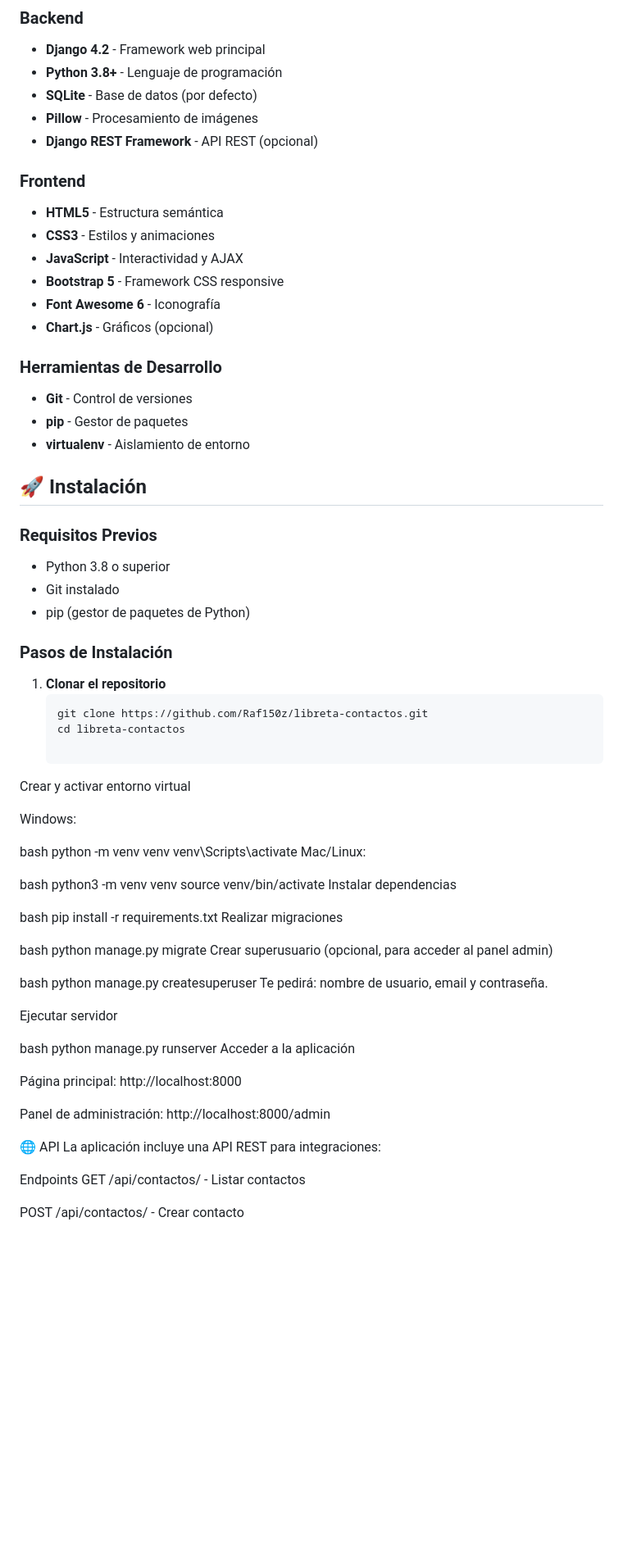
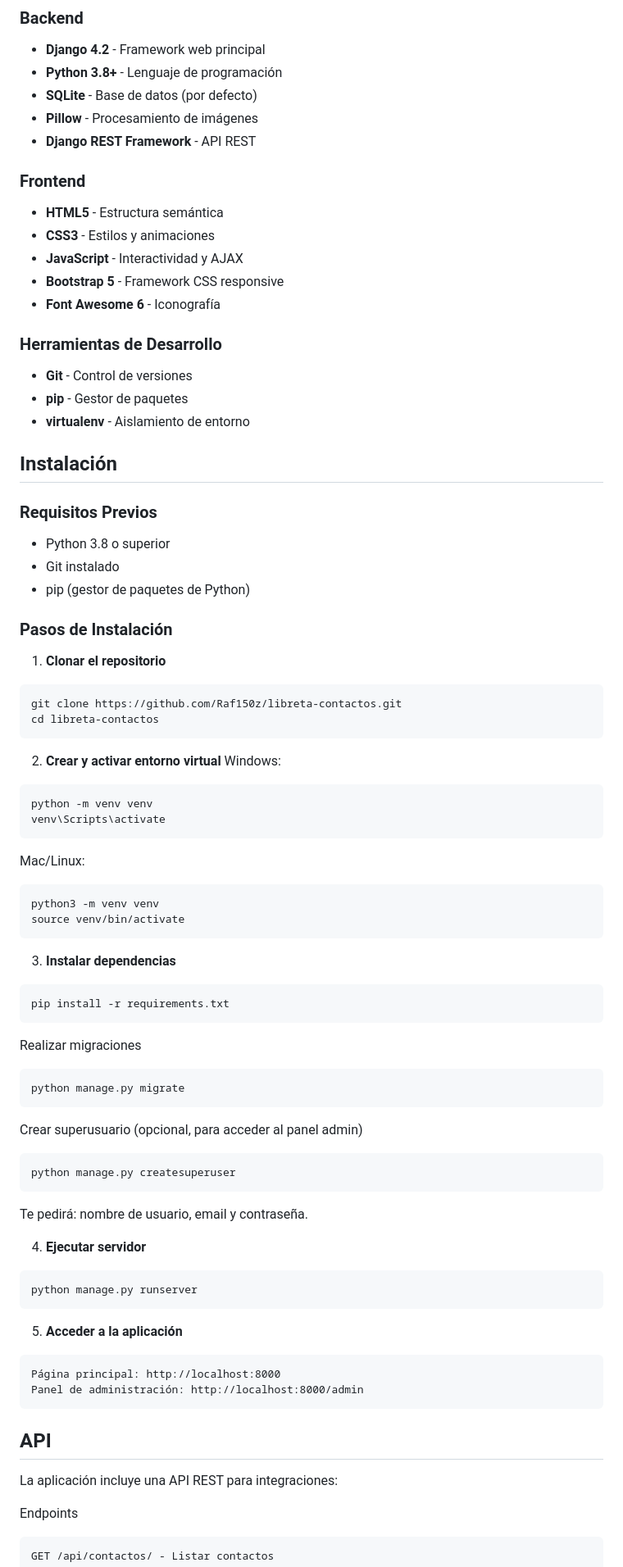
Before and after one commit to Raf150z/libreta-contactos, a Markdown page: README.md, the part around one of its changes. Shown at 82% size. GitHub-like rendering; blank space fills up the shorter version.

````diff
--- a/README.md
+++ b/README.md
@@ -66,7 +54,7 @@ Aplicación web desarrollada con Django que permite a los usuarios gestionar su
 - **Python 3.8+** - Lenguaje de programación
 - **SQLite** - Base de datos (por defecto)
 - **Pillow** - Procesamiento de imágenes
-- **Django REST Framework** - API REST (opcional)
+- **Django REST Framework** - API REST
 
 ### Frontend
 - **HTML5** - Estructura semántica
@@ -74,14 +62,14 @@ Aplicación web desarrollada con Django que permite a los usuarios gestionar su
 - **JavaScript** - Interactividad y AJAX
 - **Bootstrap 5** - Framework CSS responsive
 - **Font Awesome 6** - Iconografía
-- **Chart.js** - Gráficos (opcional)
 
 ### Herramientas de Desarrollo
 - **Git** - Control de versiones
 - **pip** - Gestor de paquetes
 - **virtualenv** - Aislamiento de entorno
 
-## 🚀 Instalación
+
+## Instalación
 
 ### Requisitos Previos
 - Python 3.8 o superior
@@ -91,47 +79,46 @@ Aplicación web desarrollada con Django que permite a los usuarios gestionar su
 ### Pasos de Instalación
 
 1. **Clonar el repositorio**
-   ```bash
-   git clone https://github.com/Raf150z/libreta-contactos.git
-   cd libreta-contactos
-
-Crear y activar entorno virtual
-
+```
+git clone https://github.com/Raf150z/libreta-contactos.git
+cd libreta-contactos
+```
+2. **Crear y activar entorno virtual**
 Windows:
-
-bash
+```
 python -m venv venv
 venv\Scripts\activate
+```
 Mac/Linux:
-
-bash
+```
 python3 -m venv venv
 source venv/bin/activate
-Instalar dependencias
-
-bash
+```
+3. **Instalar dependencias**
+```
 pip install -r requirements.txt
+```
 Realizar migraciones
-
-bash
+```
 python manage.py migrate
+```
 Crear superusuario (opcional, para acceder al panel admin)
-
-bash
+```
 python manage.py createsuperuser
+```
 Te pedirá: nombre de usuario, email y contraseña.
 
-Ejecutar servidor
+4. **Ejecutar servidor**
+```
+python manage.py runserver
+```
+5. **Acceder a la aplicación**
+```
+Página principal: http://localhost:8000
+Panel de administración: http://localhost:8000/admin
+```
 
-bash
-python manage.py runserver
-Acceder a la aplicación
-
-Página principal: http://localhost:8000
-
-Panel de administración: http://localhost:8000/admin
-
-🌐 API
+## API
 La aplicación incluye una API REST para integraciones:
 
 Endpoints
````
Also changed, not shown: other parts of README.md (+36 -47 lines).
